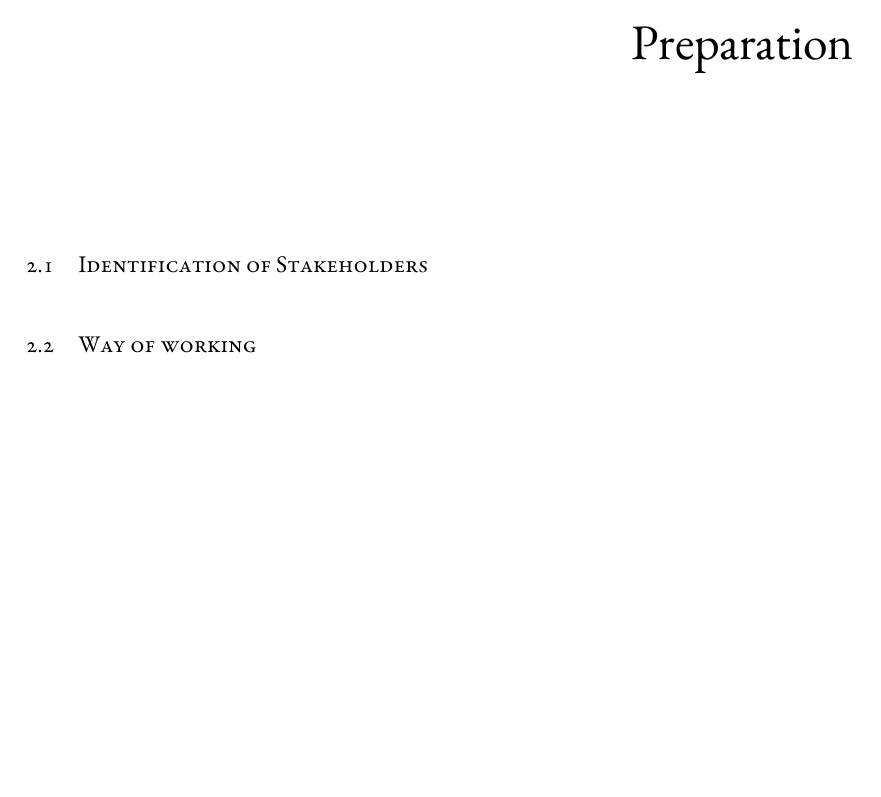
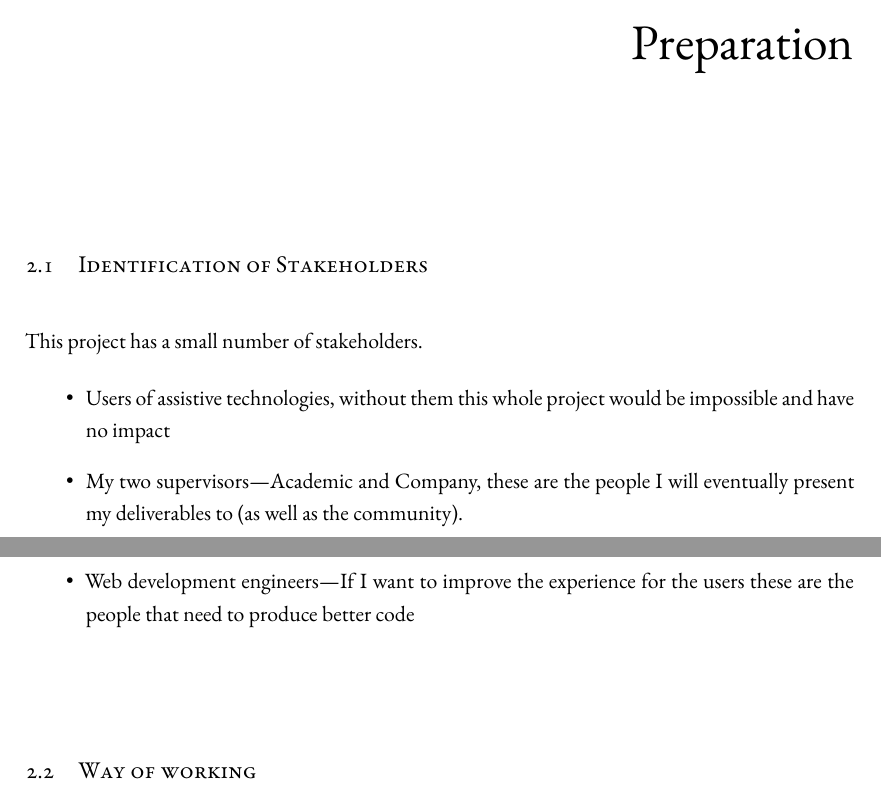
Before and after one commit to Geeman201/building-a-more-accessible-web-report, a LaTeX thesis (dissertation.tex, which reads chapters/chapter2.tex): part of page 11 of 23 before the commit and two parts of pages 11 and 12 of 23 after it, the two joined at a grey line, cut so that both start at the same text, the shorter picture padded with empty space. Compiled offline with XeLaTeX.

Commit message:
Document Project Stakeholders

```diff
--- a/chapters/chapter2.tex
+++ b/chapters/chapter2.tex
@@ -7,6 +7,13 @@ This is some random quote to start off the chapter.
 \chapter{Preparation}
 
 \section{Identification of Stakeholders}
+This project has a small number of stakeholders.
+\begin{itemize}
+  \item Users of assistive technologies, without them this whole project would be impossible and have no impact
+  \item My two supervisors — Academic and Company, these are the people I will eventually present my deliverables to (as well as the
+  community).
+  \item Web development engineers — If I want to improve the experience for the users these are the people that need to produce better code
+\end{itemize}
 
 \section{Way of working}
 Having gained five years industry experience I want to execute the project as it were for a client. For Capgemini this always involves
```
